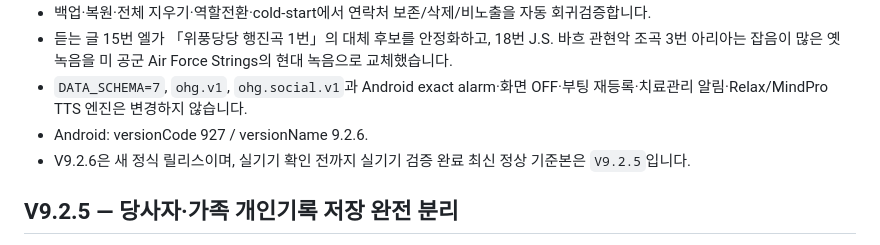
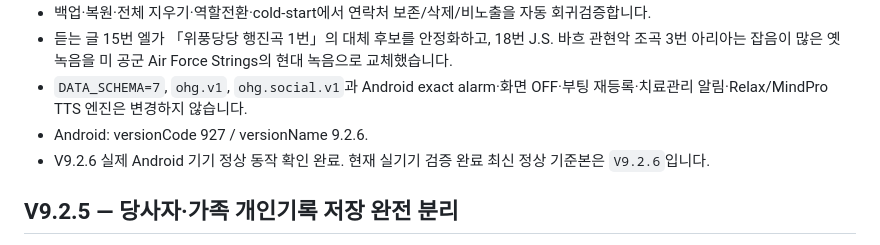
Before and after one commit to HanTae-ho/oneul-web, a Markdown page: README.md, the part around the change. GitHub-like rendering.

Commit message:
Mark V9.2.6 as device-verified baseline

```diff
--- a/README.md
+++ b/README.md
@@ -6,7 +6,7 @@
 - 듣는 글 15번 엘가 「위풍당당 행진곡 1번」의 대체 후보를 안정화하고, 18번 J.S. 바흐 관현악 조곡 3번 아리아는 잡음이 많은 옛 녹음을 미 공군 Air Force Strings의 현대 녹음으로 교체했습니다.
 - `DATA_SCHEMA=7`, `ohg.v1`, `ohg.social.v1`과 Android exact alarm·화면 OFF·부팅 재등록·치료관리 알림·Relax/MindPro TTS 엔진은 변경하지 않습니다.
 - Android: versionCode 927 / versionName 9.2.6.
-- V9.2.6은 새 정식 릴리스이며, 실기기 확인 전까지 실기기 검증 완료 최신 정상 기준본은 `V9.2.5`입니다.
+- V9.2.6 실제 Android 기기 정상 동작 확인 완료. 현재 실기기 검증 완료 최신 정상 기준본은 `V9.2.6`입니다.
 
 ## V9.2.5 — 당사자·가족 개인기록 저장 완전 분리
 - 개인기록 저장구조를 `DATA_SCHEMA=7`로 올리고, 당사자와 가족·보호자가 직접 남기는 기록을 역할별 물리 저장소로 분리했습니다.
```
